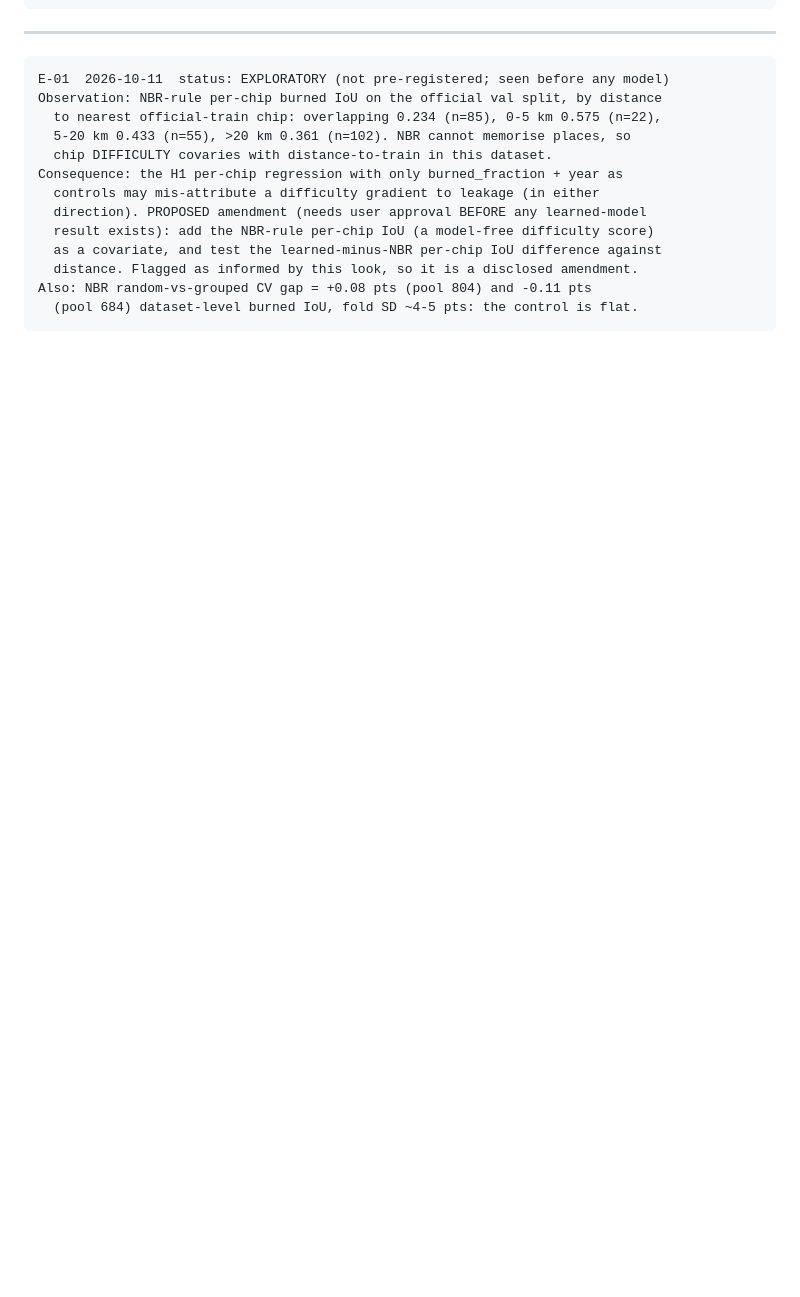
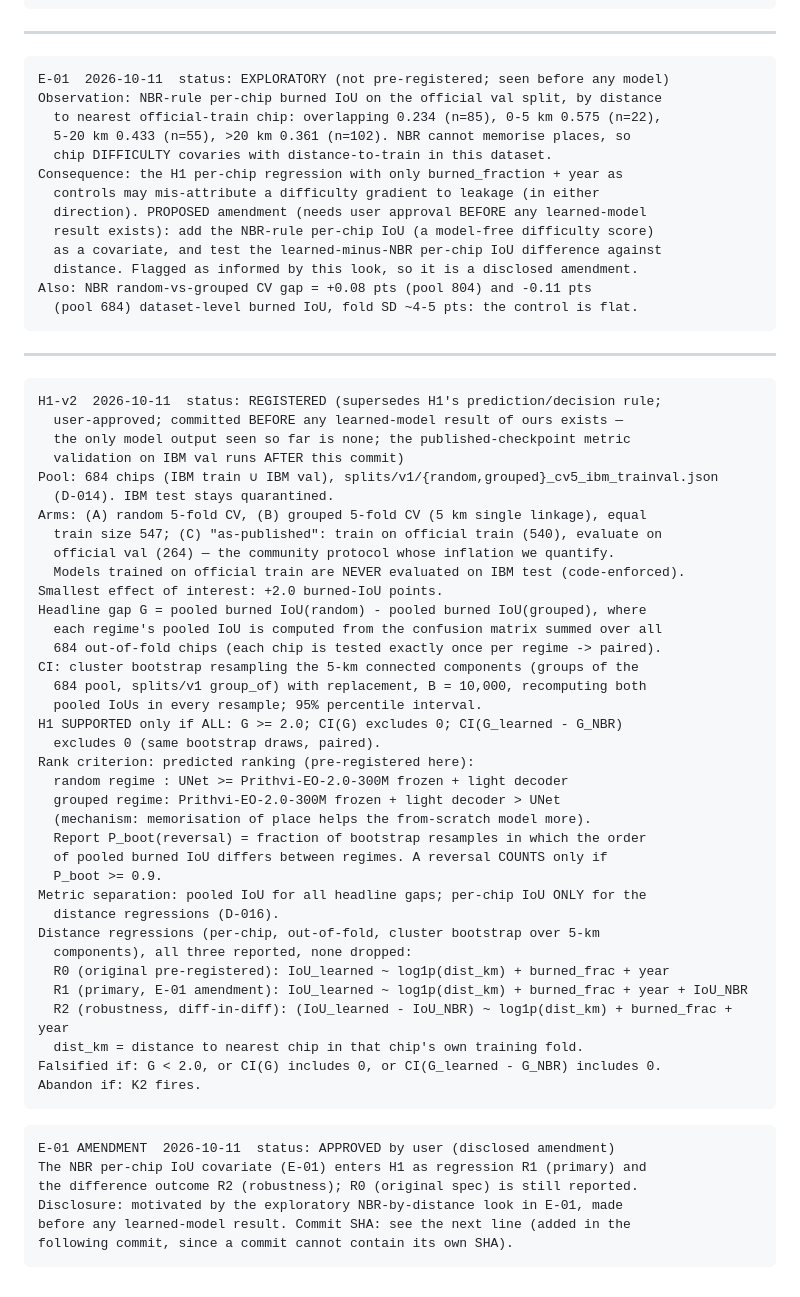
Before and after one commit to meteorboyF/Burn-Scars, a Markdown page: docs/REALITY_CHECK.md, the part around the change. GitHub-like rendering; blank space fills up the shorter version.

Commit message:
Pre-register H1-v2 decision rule, E-01 amendment, D-014 (684 pool + as-published arm), D-016

````diff
--- a/docs/REALITY_CHECK.md
+++ b/docs/REALITY_CHECK.md
@@ -92,3 +92,53 @@ Consequence: the H1 per-chip regression with only burned_fraction + year as
 Also: NBR random-vs-grouped CV gap = +0.08 pts (pool 804) and -0.11 pts
   (pool 684) dataset-level burned IoU, fold SD ~4-5 pts: the control is flat.
 ```
+
+---
+
+```
+H1-v2  2026-10-11  status: REGISTERED (supersedes H1's prediction/decision rule;
+  user-approved; committed BEFORE any learned-model result of ours exists —
+  the only model output seen so far is none; the published-checkpoint metric
+  validation on IBM val runs AFTER this commit)
+Pool: 684 chips (IBM train ∪ IBM val), splits/v1/{random,grouped}_cv5_ibm_trainval.json
+  (D-014). IBM test stays quarantined.
+Arms: (A) random 5-fold CV, (B) grouped 5-fold CV (5 km single linkage), equal
+  train size 547; (C) "as-published": train on official train (540), evaluate on
+  official val (264) — the community protocol whose inflation we quantify.
+  Models trained on official train are NEVER evaluated on IBM test (code-enforced).
+Smallest effect of interest: +2.0 burned-IoU points.
+Headline gap G = pooled burned IoU(random) - pooled burned IoU(grouped), where
+  each regime's pooled IoU is computed from the confusion matrix summed over all
+  684 out-of-fold chips (each chip is tested exactly once per regime -> paired).
+CI: cluster bootstrap resampling the 5-km connected components (groups of the
+  684 pool, splits/v1 group_of) with replacement, B = 10,000, recomputing both
+  pooled IoUs in every resample; 95% percentile interval.
+H1 SUPPORTED only if ALL: G >= 2.0; CI(G) excludes 0; CI(G_learned - G_NBR)
+  excludes 0 (same bootstrap draws, paired).
+Rank criterion: predicted ranking (pre-registered here):
+  random regime : UNet >= Prithvi-EO-2.0-300M frozen + light decoder
+  grouped regime: Prithvi-EO-2.0-300M frozen + light decoder > UNet
+  (mechanism: memorisation of place helps the from-scratch model more).
+  Report P_boot(reversal) = fraction of bootstrap resamples in which the order
+  of pooled burned IoU differs between regimes. A reversal COUNTS only if
+  P_boot >= 0.9.
+Metric separation: pooled IoU for all headline gaps; per-chip IoU ONLY for the
+  distance regressions (D-016).
+Distance regressions (per-chip, out-of-fold, cluster bootstrap over 5-km
+  components), all three reported, none dropped:
+  R0 (original pre-registered): IoU_learned ~ log1p(dist_km) + burned_frac + year
+  R1 (primary, E-01 amendment): IoU_learned ~ log1p(dist_km) + burned_frac + year + IoU_NBR
+  R2 (robustness, diff-in-diff): (IoU_learned - IoU_NBR) ~ log1p(dist_km) + burned_frac + year
+  dist_km = distance to nearest chip in that chip's own training fold.
+Falsified if: G < 2.0, or CI(G) includes 0, or CI(G_learned - G_NBR) includes 0.
+Abandon if: K2 fires.
+```
+
+```
+E-01 AMENDMENT  2026-10-11  status: APPROVED by user (disclosed amendment)
+The NBR per-chip IoU covariate (E-01) enters H1 as regression R1 (primary) and
+the difference outcome R2 (robustness); R0 (original spec) is still reported.
+Disclosure: motivated by the exploratory NBR-by-distance look in E-01, made
+before any learned-model result. Commit SHA: see the next line (added in the
+following commit, since a commit cannot contain its own SHA).
+```
````
Also changed, not shown: docs/DECISIONS.md (+12 -1 lines).
